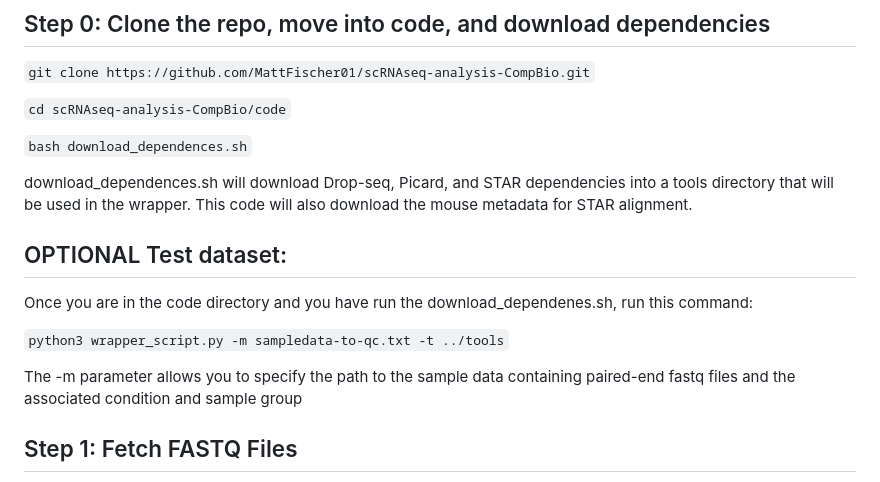
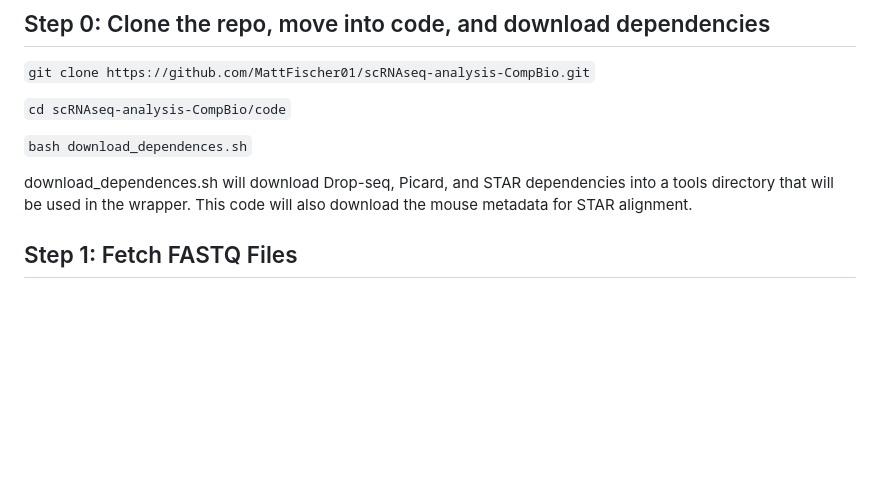
Before and after one commit to MattFischer01/scRNAseq-analysis-CompBio, a Markdown page: README.md, the part around the change. Drawn GitHub-style; blank space fills up the shorter version.

```diff
--- a/README.md
+++ b/README.md
@@ -48,15 +48,6 @@ install.packages(c("dplyr", "MAST", "Seurat", "patchwork", "celldex", "SingleR")
 `bash download_dependences.sh`
 
 download_dependences.sh will download Drop-seq, Picard, and STAR dependencies into a tools directory that will be used in the wrapper. This code will also download the mouse metadata for STAR alignment.
-
-
-## OPTIONAL Test dataset:
-
-Once you are in the code directory and you have run the download_dependenes.sh, run this command:
-
-`python3 wrapper_script.py -m sampledata-to-qc.txt -t ../tools`
-
-The -m parameter allows you to specify the path to the sample data containing paired-end fastq files and the associated condition and sample group
 
 ## Step 1: Fetch FASTQ Files
 
```
